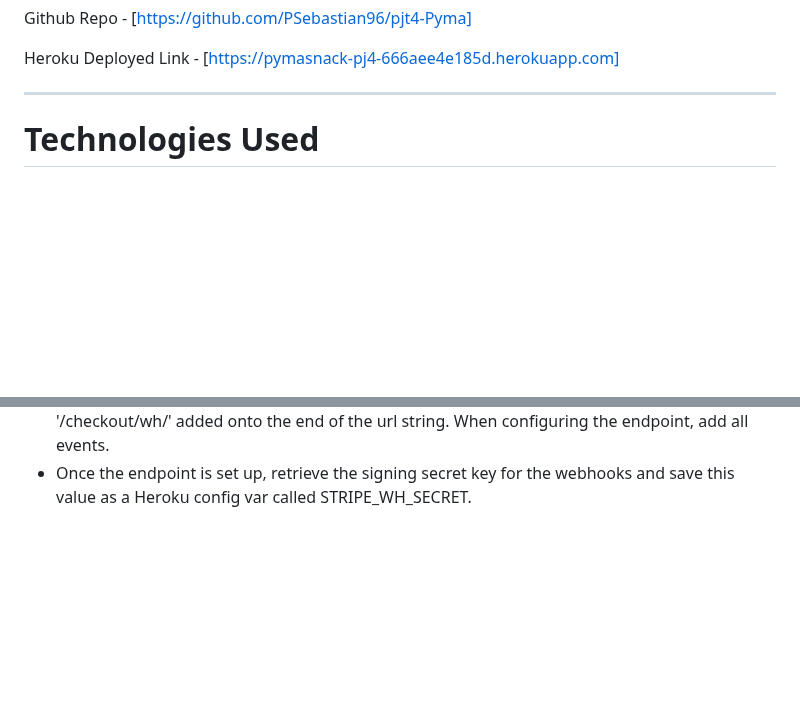
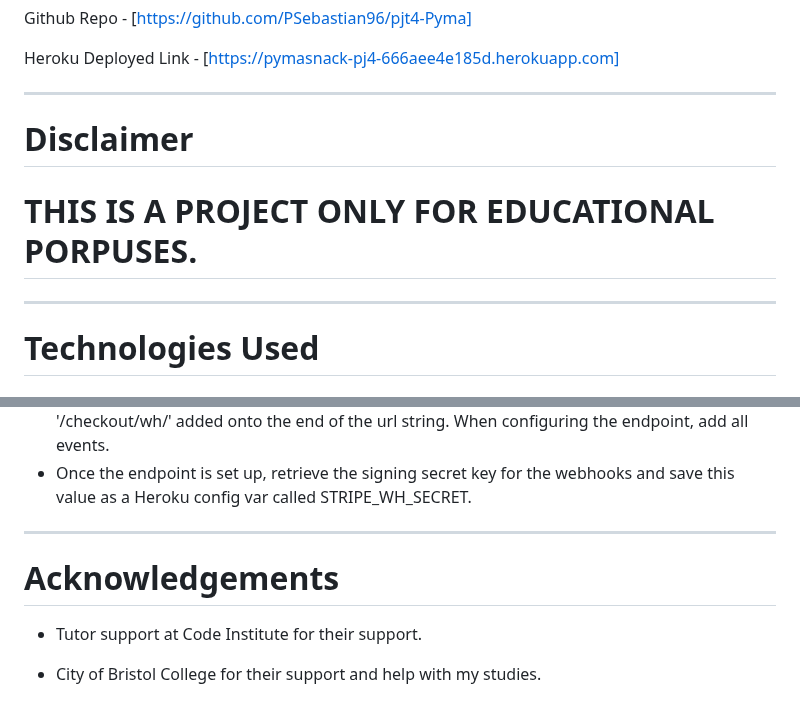
Before and after one commit to PSebastian96/pjt4-Pyma, a Markdown page: README.md, 2 parts joined by grey strips. Rendered like a GitHub page; folded sections open; blank space fills up the shorter version.

Commit message:
tech used

```diff
--- a/README.md
+++ b/README.md
@@ -55,6 +55,12 @@ Github Repo - [https://github.com/PSebastian96/pjt4-Pyma]
 Heroku Deployed Link - [https://pymasnack-pj4-666aee4e185d.herokuapp.com]
 
 <hr>
+
+<a name="disclaimer"></a>
+# Disclaimer
+<h1>THIS IS A PROJECT ONLY FOR EDUCATIONAL PORPUSES.</h1>
+
+<hr/>
 
 <a name="tech"></a>
 # Technologies Used
@@ -353,3 +359,12 @@ With your S3 bucket now set up, you can create a new folder called media and upl
 - Create a webhook endpoint for use with your applications.  On the stripe dashboard go to 'Developers' then Webhooks, click add endpoint, use the url of your Heroku application with '/checkout/wh/' added onto the end of the url string.  When configuring the endpoint, add all events.
 - Once the endpoint is set up, retrieve the signing secret key for the webhooks and save this value as a Heroku config var called STRIPE_WH_SECRET.
 </details>
+
+<hr/>
+
+<a name="acknowledgements"></a>
+# Acknowledgements
+
+-   Tutor support at Code Institute for their support.
+
+-   City of Bristol College for their support and help with my studies.
```
